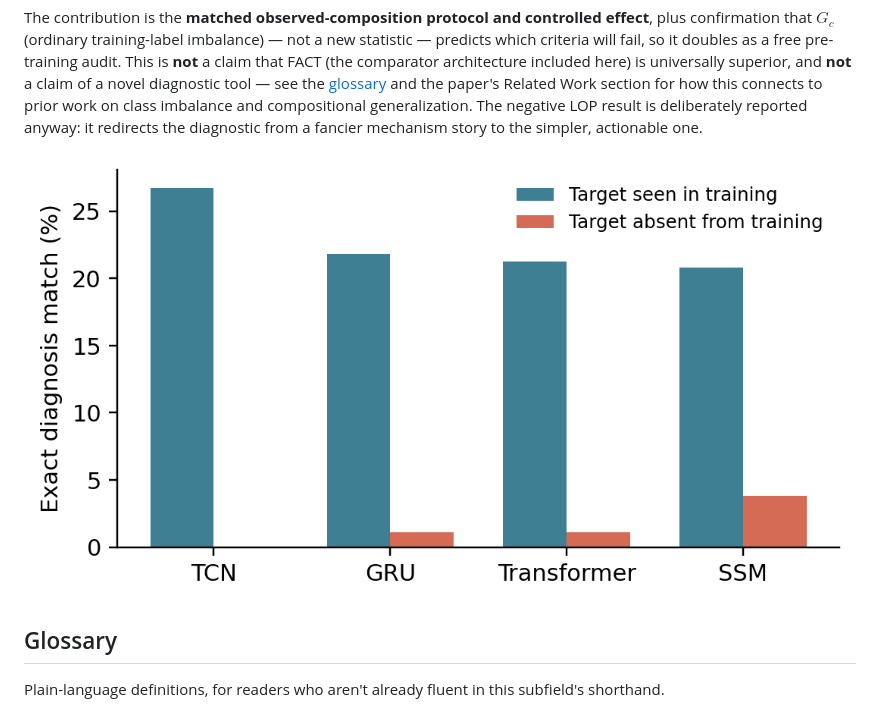
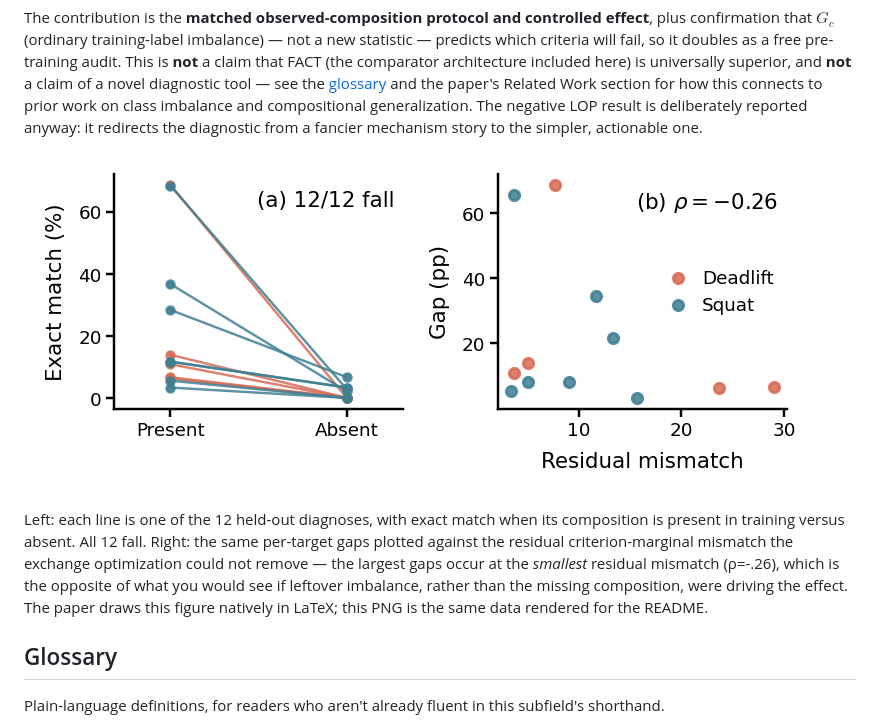
Before and after one commit to AbdelrahmanAboegela/beyond-seen-mistakes, a Markdown page: README.md, the part around the change. Drawn GitHub-style; pictures changed too: paper/figures/matched_exact.png.

```diff
--- a/README.md
+++ b/README.md
@@ -74,7 +74,9 @@ this connects to prior work on class imbalance and compositional generalization.
 The negative LOP result is deliberately reported anyway: it redirects the
 diagnostic from a fancier mechanism story to the simpler, actionable one.
 
-![Matched target-present versus target-absent exact diagnosis match](paper/figures/matched_exact.png)
+![Per-target matched pairs, and the gap against residual marginal imbalance](paper/figures/matched_exact.png)
+
+Left: each line is one of the 12 held-out diagnoses, with exact match when its composition is present in training versus absent. All 12 fall. Right: the same per-target gaps plotted against the residual criterion-marginal mismatch the exchange optimization could not remove — the largest gaps occur at the *smallest* residual mismatch (ρ=-.26), which is the opposite of what you would see if leftover imbalance, rather than the missing composition, were driving the effect. The paper draws this figure natively in LaTeX; this PNG is the same data rendered for the README.
 
 ## Glossary
 
```
Also changed, not shown: 5 other files.
